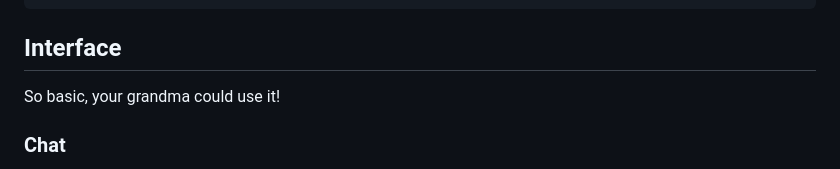
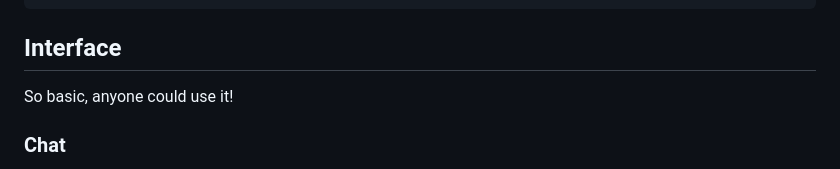
Before and after one commit to veryfansome/germ, a Markdown page: README.md, the part around the change. GitHub-like rendering.

```diff
--- a/README.md
+++ b/README.md
@@ -45,7 +45,7 @@ docker-compose run test
 
 ## Interface
 
-So basic, your grandma could use it!
+So basic, anyone could use it!
 
 ### Chat
 
```
